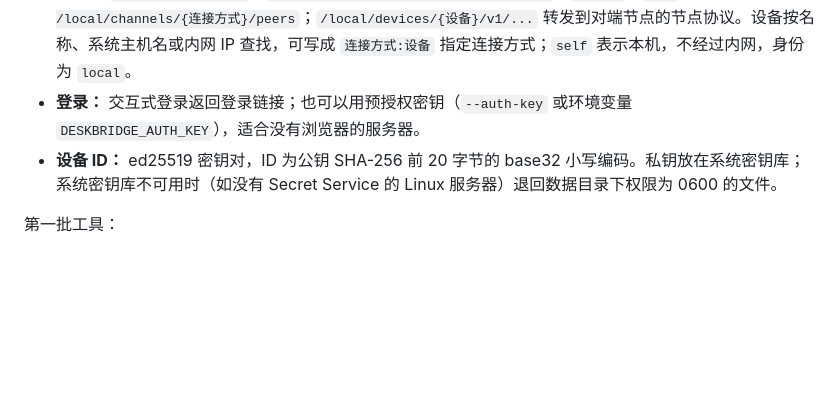
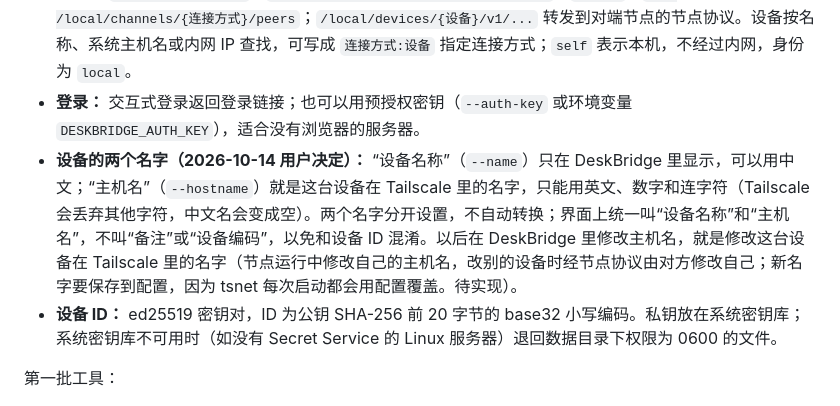
Before and after one commit to Richard2091/DeskBridge, a Markdown page: docs/architecture.md, the part around the change. GitHub-like rendering; blank space fills up the shorter version.

```diff
--- a/docs/architecture.md
+++ b/docs/architecture.md
@@ -108,6 +108,7 @@ deskbridge exec / mcp / ui-core ──本机接口──▶ 本机 deskbridge no
 - **本机接口：** 数据目录下的 unix socket `node.sock` 上的 HTTP（Windows 10 1803 起支持 AF_UNIX）。Linux 上文件权限 0600；Windows 上依赖用户目录的权限（是否需要额外设置 ACL，待验证）。
 - **接口：** `GET /local/status`；`POST /local/channels/{连接方式}/login`、`logout`；`GET /local/channels/{连接方式}/peers`；`/local/devices/{设备}/v1/...` 转发到对端节点的节点协议。设备按名称、系统主机名或内网 IP 查找，可写成 `连接方式:设备` 指定连接方式；`self` 表示本机，不经过内网，身份为 `local`。
 - **登录：** 交互式登录返回登录链接；也可以用预授权密钥（`--auth-key` 或环境变量 `DESKBRIDGE_AUTH_KEY`），适合没有浏览器的服务器。
+- **设备的两个名字（2026-10-14 用户决定）：** “设备名称”（`--name`）只在 DeskBridge 里显示，可以用中文；“主机名”（`--hostname`）就是这台设备在 Tailscale 里的名字，只能用英文、数字和连字符（Tailscale 会丢弃其他字符，中文名会变成空）。两个名字分开设置，不自动转换；界面上统一叫“设备名称”和“主机名”，不叫“备注”或“设备编码”，以免和设备 ID 混淆。以后在 DeskBridge 里修改主机名，就是修改这台设备在 Tailscale 里的名字（节点运行中修改自己的主机名，改别的设备时经节点协议由对方修改自己；新名字要保存到配置，因为 tsnet 每次启动都会用配置覆盖。待实现）。
 - **设备 ID：** ed25519 密钥对，ID 为公钥 SHA-256 前 20 字节的 base32 小写编码。私钥放在系统密钥库；系统密钥库不可用时（如没有 Secret Service 的 Linux 服务器）退回数据目录下权限为 0600 的文件。
 
 第一批工具：
```
Also changed, not shown: docs/decisions/adr-0003-network-tsnet.md (+1 -0 lines).
